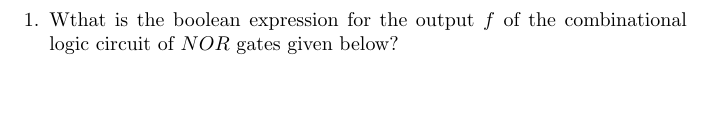
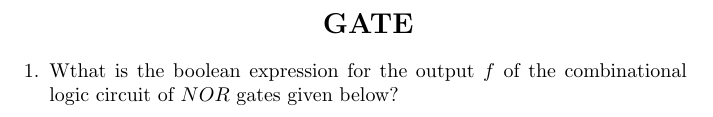
Before and after one commit to Nithin17-hub/gate, a LaTeX document (main.tex): part of page 1 of 2, cut at the place of the change, the shorter picture padded with empty space. Compiled offline with pdfLaTeX; a LaTeX package or settings file that is missing is left out.

Commit message:
Add files via upload

```diff
--- a/main.tex
+++ b/main.tex
@@ -2,6 +2,7 @@
 \usepackage{gvv}
 \begin{document}
 \begin{enumerate}
+		\section*{\centering GATE}
 \item Wthat is the boolean expression for the output $f$ of the combinational logic circuit of $NOR$ gates given below$?$
 \begin{figure}[H]
 	\includegraphics[width=\columnwidth]{./img1gate.jpg}
```
Also changed, not shown: main.pdf, 2 other files.
